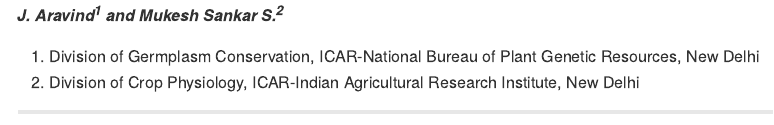
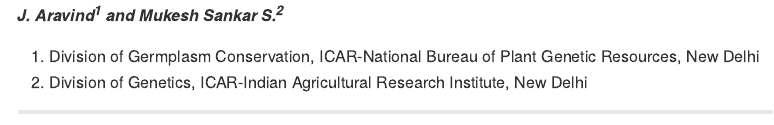
Before and after one commit to aravind-j/augmentedRCBD, an R Markdown document (README.Rmd): the page in a window 1100 px wide, from 160 px down. Rendered offline with R 4.5, knitr and Pandoc, with nearby package versions; some code elsewhere in the file could not run offline; badge pictures from the web are left out.

Commit message:
minor update to readme

```diff
--- a/README.Rmd
+++ b/README.Rmd
@@ -22,7 +22,7 @@
 ##### *J. Aravind^1^ and Mukesh Sankar S.^2^*
 
 1. Division of Germplasm Conservation, ICAR-National Bureau of Plant Genetic Resources, New Delhi
-2. Division of Crop Physiology, ICAR-Indian Agricultural Research Institute, New Delhi
+2. Division of Genetics, ICAR-Indian Agricultural Research Institute, New Delhi
 
 ***
 
```
Also changed, not shown: README.html, README.md.
